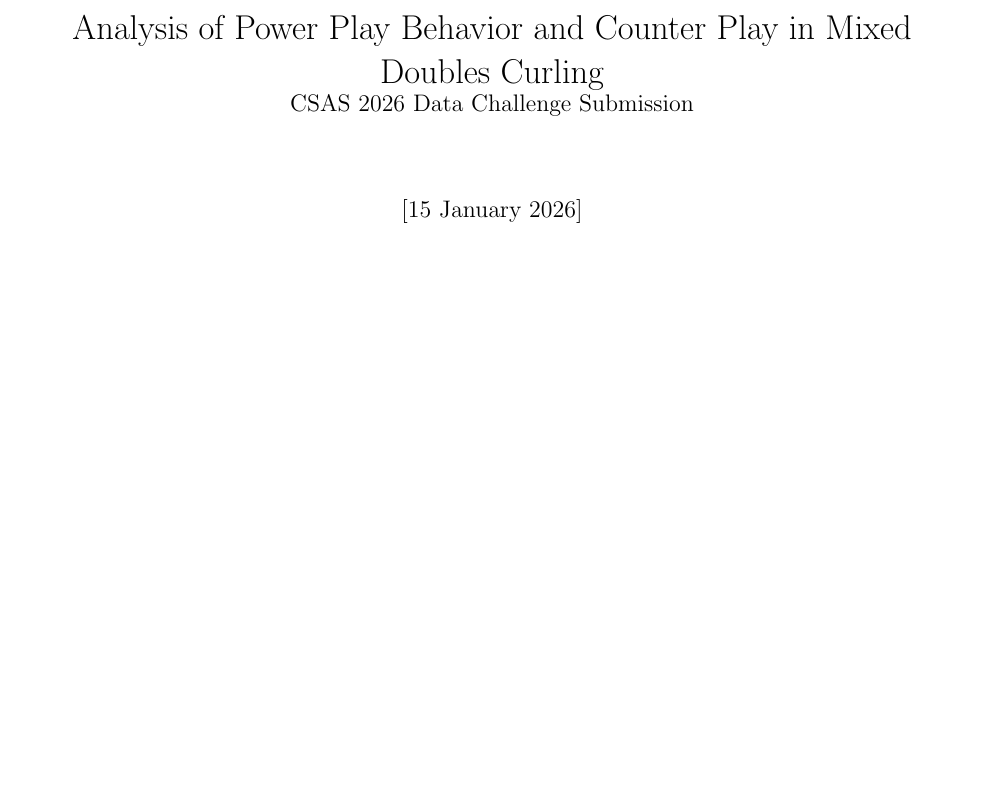
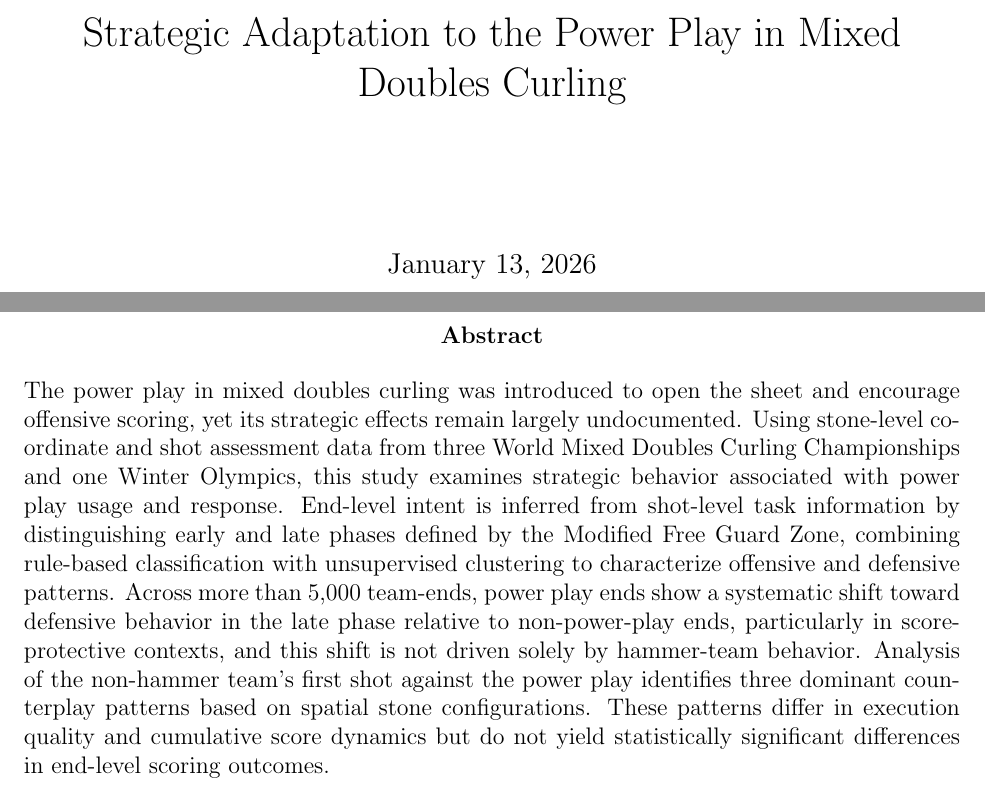
Before and after one commit to mjzhang21/mixed-doubles-curling-risk-reward, a LaTeX paper (writing/draft1.tex): part of page 1 of 5 before the commit and two parts of pages 1 and 2 of 8 after it, the two joined at a grey line, cut at the place of the change, the shorter picture padded with empty space. Compiled offline with pdfLaTeX.

Commit message:
latex source set up

```diff
--- a/writing/draft1.tex
+++ b/writing/draft1.tex
@@ -1,5 +1,5 @@
 % LTeX: language=en-US
-\documentclass{article}
+\documentclass[titlepage, 12pt]{article}
 \usepackage{amsmath}
 \usepackage[margin=1in]{geometry}
 \usepackage{graphicx}
@@ -8,15 +8,36 @@
 \usepackage{xcolor}
 \usepackage{caption}
 
-\title{Analysis of Power Play Behavior and Counter Play in Mixed Doubles Curling\\
-  \large CSAS 2026 Data Challenge Submission}
+\title{Strategic Adaptation to the Power Play in Mixed Doubles Curling}
 
-\date{[15 January 2026]}
+% \date{[15 January 2026]}
 
 
 
 \begin{document}
+\maketitle
 
-\begin{titlepage}
-  \maketitle
+\begin{abstract}
+The power play in mixed doubles curling was introduced to open
+the sheet and encourage offensive scoring, yet its strategic
+effects remain largely undocumented. Using stone-level
+coordinate and shot assessment data from three World Mixed
+Doubles Curling Championships and one Winter Olympics, this
+study examines strategic behavior associated with power play
+usage and response. End-level intent is inferred from
+shot-level task information by distinguishing early and late
+phases defined by the Modified Free Guard Zone, combining
+rule-based classification with unsupervised clustering to
+characterize offensive and defensive patterns. Across more
+than 5,000 team-ends, power play ends show a systematic shift
+toward defensive behavior in the late phase relative to
+non-power-play ends, particularly in score-protective
+contexts, and this shift is not driven solely by hammer-team
+behavior. Analysis of the non-hammer team’s first shot against
+the power play identifies three dominant counterplay patterns
+based on spatial stone configurations. These patterns differ
+in execution quality and cumulative score dynamics but do not
+yield statistically significant differences in end-level
+scoring outcomes.
+\end{abstract}
 
```
Also changed, not shown: writing/references.bib (+2 -2 lines), writing/draft1.tex (8 more changed lines).
